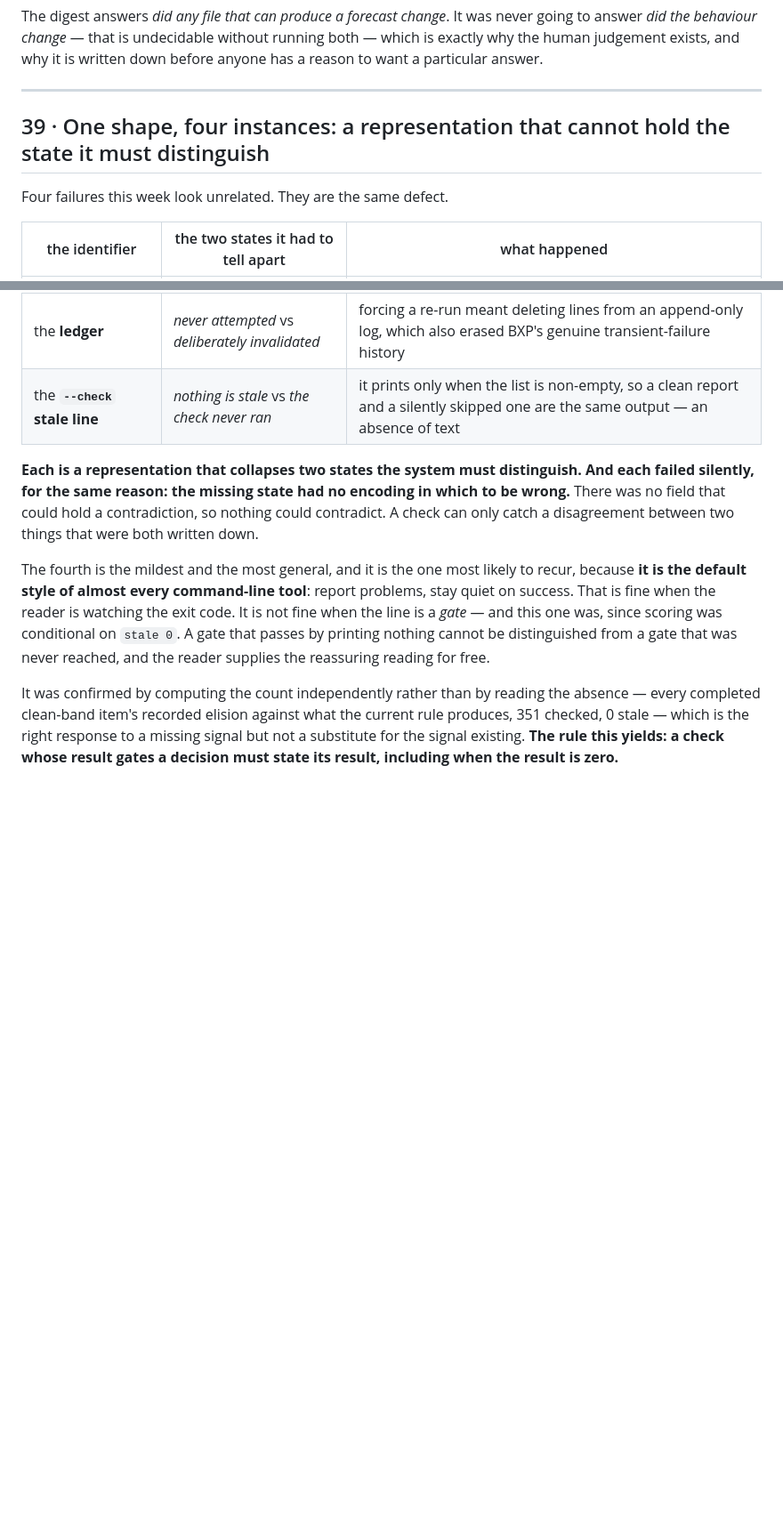
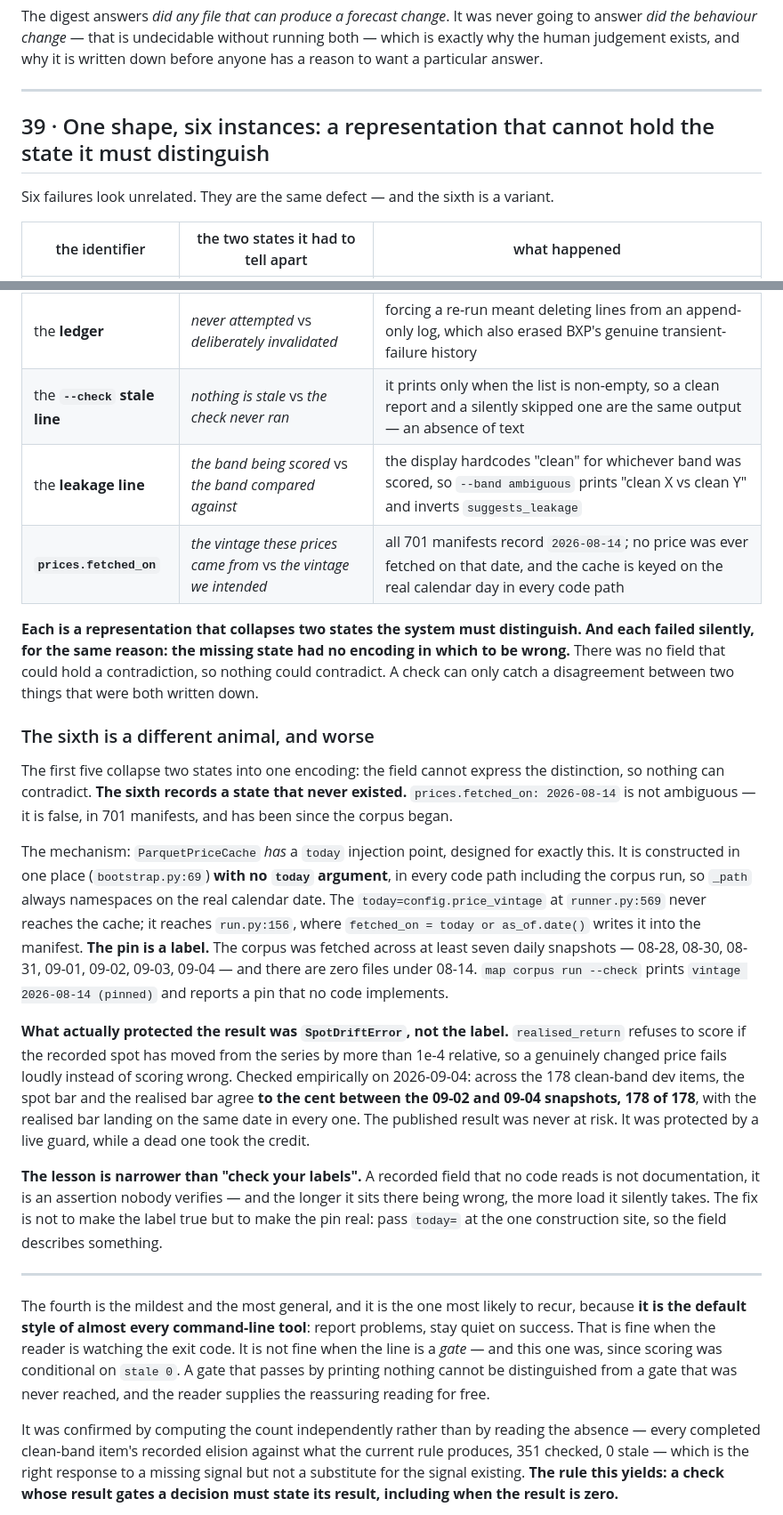
Before and after one commit to kamil-shirinov/M.A.P., a Markdown page: M.A.P.-vault/Findings & Incidents.md, 2 parts joined by grey strips. Shown at 89% size. GitHub-like rendering; blank space fills up the shorter version.

Commit message:
Findings 39 gains a sixth instance, and it is a different animal
The first five collapse two states into one encoding: the field cannot express the
distinction, so nothing can contradict it. The sixth records a state that NEVER
EXISTED. prices.fetched_on: 2026-08-14 is not ambiguous, it is false -- in 701
manifests, since the corpus began.

ParquetPriceCache has a `today` injection point designed for exactly this pin. It is
constructed in one place, bootstrap.py:69, with no `today` argument, in every code
path including the corpus run. So _path always namespaces on the real calendar date.
runner.py:569's today=config.price_vintage never reaches the cache; it reaches
run.py:156, which writes it into the manifest. The corpus was fetched across at least
seven daily snapshots and there are zero files under 08-14, while --check prints
"vintage 2026-08-14 (pinned)".

WHAT ACTUALLY PROTECTED THE RESULT WAS SpotDriftError, not the label. Measured today
across the 178 development items: spot and realised bars agree to the cent between the
09-02 and 09-04 snapshots, 178 of 178, realised bar on the same date in every one. The
published result was never at risk -- protected by a live guard while a dead one took
the credit.

Also records the leakage line as a fifth instance in the table: the display hardcodes
"clean" for whichever band was scored, so --band ambiguous prints "clean X vs clean Y"
and inverts suggests_leakage.

Co-Authored-By: Claude Opus 5 <noreply@anthropic.com>

```diff
--- a/M.A.P.-vault/Findings & Incidents.md
+++ b/M.A.P.-vault/Findings & Incidents.md
@@ -1219,9 +1219,9 @@ exists, and why it is written down before anyone has a reason to want a particul
 
 ---
 
-## 39 · One shape, four instances: a representation that cannot hold the state it must distinguish
-
-Four failures this week look unrelated. They are the same defect.
+## 39 · One shape, six instances: a representation that cannot hold the state it must distinguish
+
+Six failures look unrelated. They are the same defect — and the sixth is a variant.
 
 | the identifier | the two states it had to tell apart | what happened |
 | --- | --- | --- |
@@ -1229,12 +1229,49 @@ Four failures this week look unrelated. They are the same defect.
 | the **freeze digest** | *was not truncated* vs *would not be truncated* | three items that fit whole at 3.5 carried the untruncated digest, so a ratio change that would now cut them was invisible |
 | the **ledger** | *never attempted* vs *deliberately invalidated* | forcing a re-run meant deleting lines from an append-only log, which also erased BXP's genuine transient-failure history |
 | the **`--check` stale line** | *nothing is stale* vs *the check never ran* | it prints only when the list is non-empty, so a clean report and a silently skipped one are the same output — an absence of text |
+| the **leakage line** | *the band being scored* vs *the band compared against* | the display hardcodes "clean" for whichever band was scored, so `--band ambiguous` prints "clean X vs clean Y" and inverts `suggests_leakage` |
+| **`prices.fetched_on`** | *the vintage these prices came from* vs *the vintage we intended* | all 701 manifests record `2026-08-14`; no price was ever fetched on that date, and the cache is keyed on the real calendar day in every code path |
 
 **Each is a representation that collapses two states the system must distinguish. And
 each failed silently, for the same reason: the missing state had no encoding in which
 to be wrong.** There was no field that could hold a contradiction, so nothing could
 contradict. A check can only catch a disagreement between two things that were both
 written down.
+
+### The sixth is a different animal, and worse
+
+The first five collapse two states into one encoding: the field cannot express the
+distinction, so nothing can contradict. **The sixth records a state that never
+existed.** `prices.fetched_on: 2026-08-14` is not ambiguous — it is false, in 701
+manifests, and has been since the corpus began.
+
+The mechanism: `ParquetPriceCache` *has* a `today` injection point, designed for
+exactly this. It is constructed in one place (`bootstrap.py:69`) **with no `today`
+argument**, in every code path including the corpus run, so `_path` always
+namespaces on the real calendar date. The `today=config.price_vintage` at
+`runner.py:569` never reaches the cache; it reaches `run.py:156`, where
+`fetched_on = today or as_of.date()` writes it into the manifest. **The pin is a
+label.** The corpus was fetched across at least seven daily snapshots — 08-28,
+08-30, 08-31, 09-01, 09-02, 09-03, 09-04 — and there are zero files under 08-14.
+`map corpus run --check` prints `vintage 2026-08-14 (pinned)` and reports a pin
+that no code implements.
+
+**What actually protected the result was `SpotDriftError`, not the label.**
+`realised_return` refuses to score if the recorded spot has moved from the series
+by more than 1e-4 relative, so a genuinely changed price fails loudly instead of
+scoring wrong. Checked empirically on 2026-09-04: across the 178 clean-band dev
+items, the spot bar and the realised bar agree **to the cent between the 09-02 and
+09-04 snapshots, 178 of 178**, with the realised bar landing on the same date in
+every one. The published result was never at risk. It was protected by a live
+guard, while a dead one took the credit.
+
+**The lesson is narrower than "check your labels".** A recorded field that no code
+reads is not documentation, it is an assertion nobody verifies — and the longer it
+sits there being wrong, the more load it silently takes. The fix is not to make the
+label true but to make the pin real: pass `today=` at the one construction site,
+so the field describes something.
+
+---
 
 The fourth is the mildest and the most general, and it is the one most likely to recur,
 because **it is the default style of almost every command-line tool**: report problems,
```
